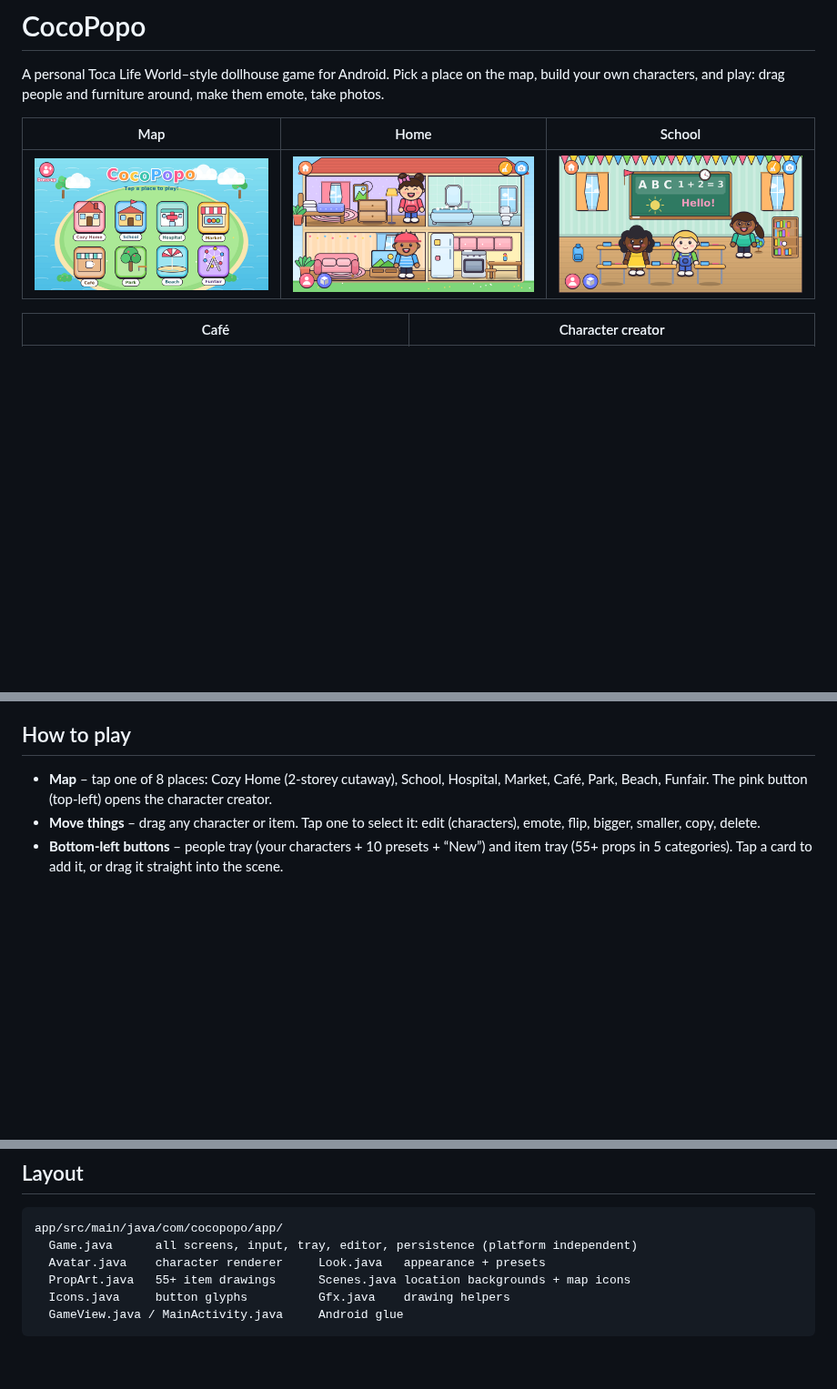
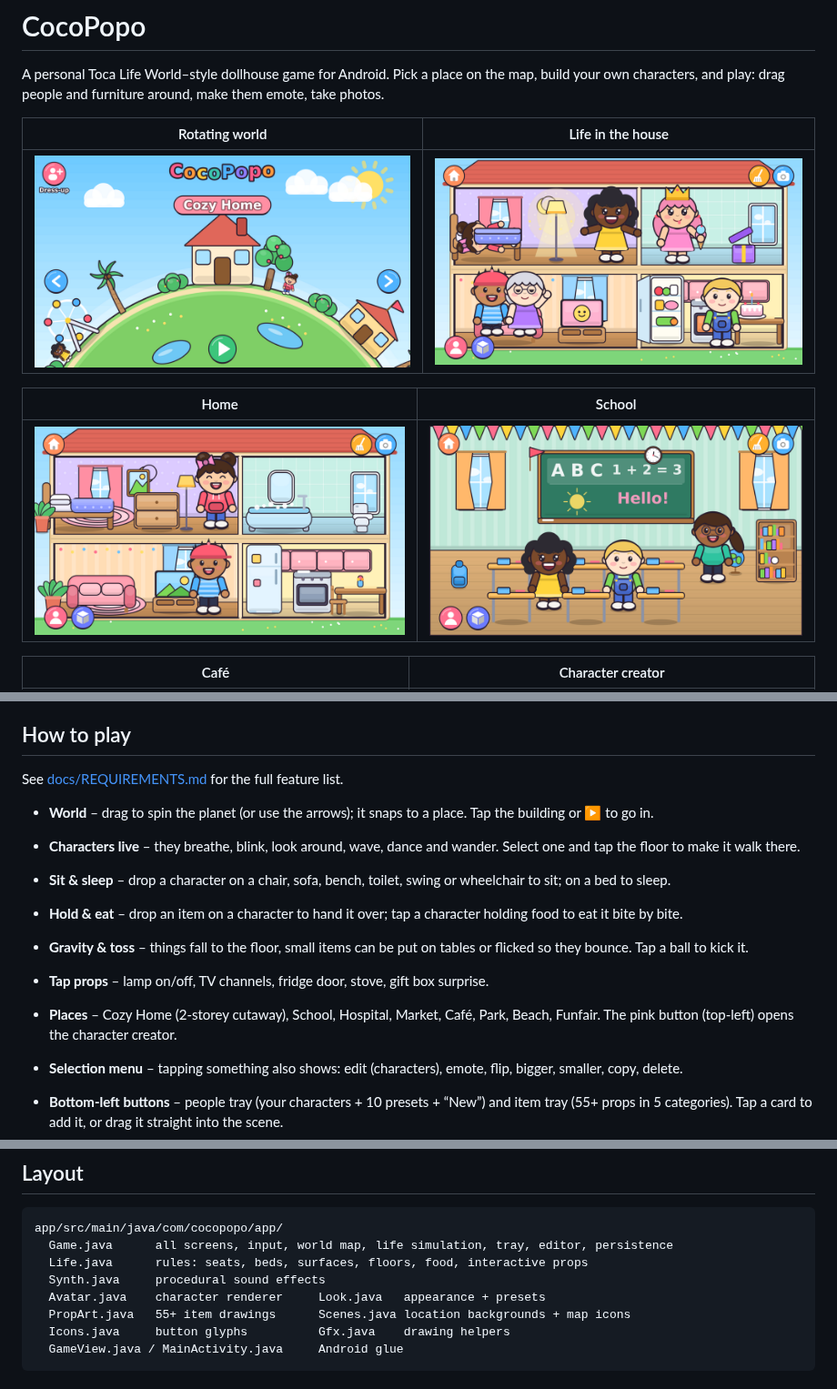
Before and after one commit to ozsoreq/CocoPopo, a Markdown page: README.md, 3 parts joined by grey strips. Shown at 91% size. Drawn GitHub-style; pictures changed too: docs/g_life.png (added), docs/g_map.png; blank space fills up the shorter version.

````diff
--- a/README.md
+++ b/README.md
@@ -3,9 +3,13 @@
 A personal Toca Life World–style dollhouse game for Android. Pick a place on the map, build your own
 characters, and play: drag people and furniture around, make them emote, take photos.
 
-| Map | Home | School |
-|---|---|---|
-| ![map](docs/g_map.png) | ![home](docs/g_scene_home.png) | ![school](docs/g_scene_school.png) |
+| Rotating world | Life in the house |
+|---|---|
+| ![map](docs/g_map.png) | ![life](docs/g_life.png) |
+
+| Home | School |
+|---|---|
+| ![home](docs/g_scene_home.png) | ![school](docs/g_scene_school.png) |
 
 | Café | Character creator |
 |---|---|
@@ -18,9 +22,17 @@ Copy it to your phone/tablet and open it (allow "install unknown apps" for your
 
 ## How to play
 
-* **Map** – tap one of 8 places: Cozy Home (2-storey cutaway), School, Hospital, Market, Café, Park, Beach, Funfair.
-  The pink button (top-left) opens the character creator.
-* **Move things** – drag any character or item. Tap one to select it: edit (characters), emote, flip, bigger, smaller, copy, delete.
+See [docs/REQUIREMENTS.md](docs/REQUIREMENTS.md) for the full feature list.
+
+* **World** – drag to spin the planet (or use the arrows); it snaps to a place. Tap the building or ▶ to go in.
+* **Characters live** – they breathe, blink, look around, wave, dance and wander. Select one and tap the floor to make it walk there.
+* **Sit & sleep** – drop a character on a chair, sofa, bench, toilet, swing or wheelchair to sit; on a bed to sleep.
+* **Hold & eat** – drop an item on a character to hand it over; tap a character holding food to eat it bite by bite.
+* **Gravity & toss** – things fall to the floor, small items can be put on tables or flicked so they bounce. Tap a ball to kick it.
+* **Tap props** – lamp on/off, TV channels, fridge door, stove, gift box surprise.
+
+* **Places** – Cozy Home (2-storey cutaway), School, Hospital, Market, Café, Park, Beach, Funfair. The pink button (top-left) opens the character creator.
+* **Selection menu** – tapping something also shows: edit (characters), emote, flip, bigger, smaller, copy, delete.
 * **Bottom-left buttons** – people tray (your characters + 10 presets + “New”) and item tray (55+ props in 5 categories).
   Tap a card to add it, or drag it straight into the scene.
 * **Character creator** – skin, 9 hairstyles, hair colours, eyes, mouths, 6 outfits, colours and accessories. 🎲 randomises, ♥ saves to *My characters*.
@@ -48,7 +60,9 @@ stand-in for `android.graphics` (`tools/preview`). `tools/preview.sh smoke` runs
 
 ```
 app/src/main/java/com/cocopopo/app/
-  Game.java      all screens, input, tray, editor, persistence (platform independent)
+  Game.java      all screens, input, world map, life simulation, tray, editor, persistence
+  Life.java      rules: seats, beds, surfaces, floors, food, interactive props
+  Synth.java     procedural sound effects
   Avatar.java    character renderer     Look.java   appearance + presets
   PropArt.java   55+ item drawings      Scenes.java location backgrounds + map icons
   Icons.java     button glyphs          Gfx.java    drawing helpers
````
Also changed, not shown: docs/REQUIREMENTS.md (added, +41 -0 lines), 12 other files.
